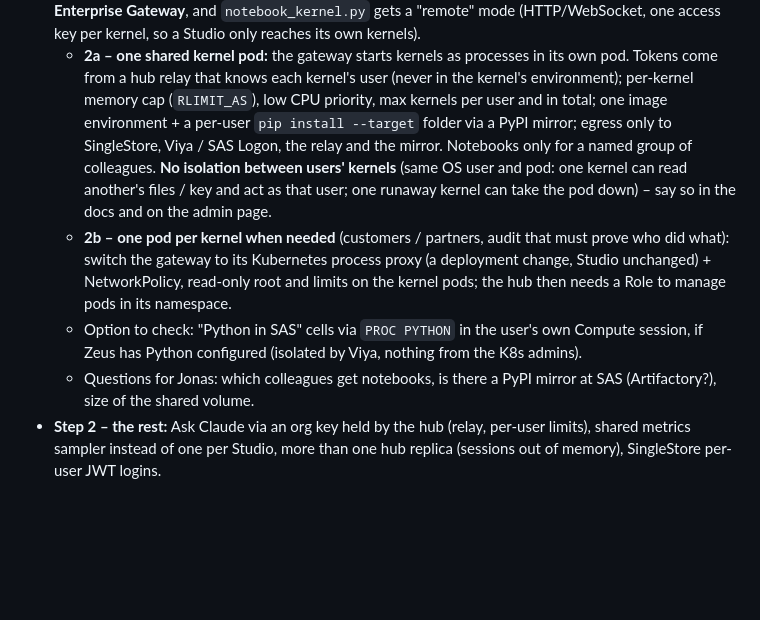
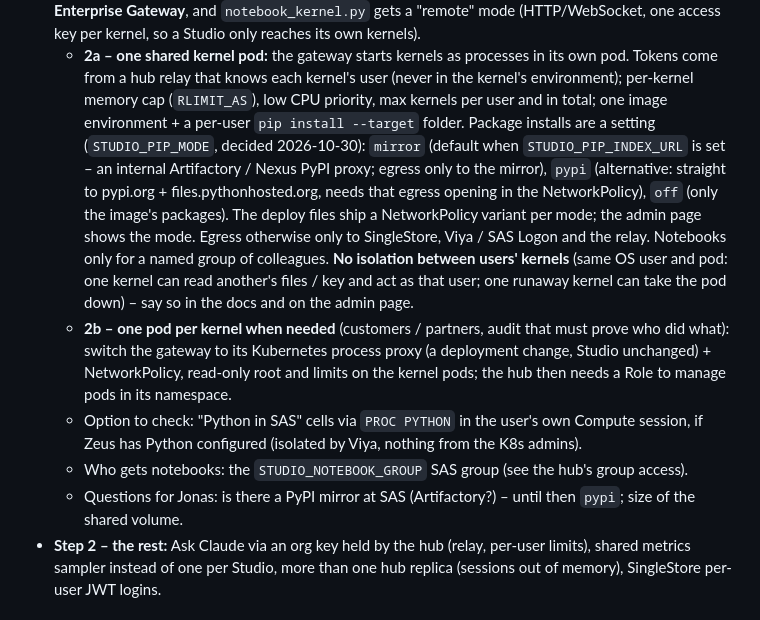
Before and after one commit to jonasliesas/singlestore-mcp-server, a Markdown page: ROADMAP.md, the part around the change. Drawn GitHub-style; blank space fills up the shorter version.

Commit message:
ROADMAP: notebook package installs via a PyPI mirror, pypi.org as the alternative
Co-Authored-By: Claude Opus 5.5 <noreply@anthropic.com>

```diff
--- a/ROADMAP.md
+++ b/ROADMAP.md
@@ -234,8 +234,12 @@ in step 1, "Ask Claude" off by default (switchable later with an Anthropic / Fou
   reaches its own kernels).
   - **2a – one shared kernel pod:** the gateway starts kernels as processes in its own pod. Tokens come from a hub
     relay that knows each kernel's user (never in the kernel's environment); per-kernel memory cap (`RLIMIT_AS`), low
-    CPU priority, max kernels per user and in total; one image environment + a per-user `pip install --target` folder
-    via a PyPI mirror; egress only to SingleStore, Viya / SAS Logon, the relay and the mirror. Notebooks only for a
+    CPU priority, max kernels per user and in total; one image environment + a per-user `pip install --target` folder.
+    Package installs are a setting (`STUDIO_PIP_MODE`, decided 2026-10-30): `mirror` (default when
+    `STUDIO_PIP_INDEX_URL` is set – an internal Artifactory / Nexus PyPI proxy; egress only to the mirror), `pypi`
+    (alternative: straight to pypi.org + files.pythonhosted.org, needs that egress opening in the NetworkPolicy), `off`
+    (only the image's packages). The deploy files ship a NetworkPolicy variant per mode; the admin page shows the mode.
+    Egress otherwise only to SingleStore, Viya / SAS Logon and the relay. Notebooks only for a
     named group of colleagues. **No isolation between users' kernels** (same OS user and pod: one kernel can read
     another's files / key and act as that user; one runaway kernel can take the pod down) – say so in the docs and on
     the admin page.
@@ -244,8 +248,8 @@ in step 1, "Ask Claude" off by default (switchable later with an Anthropic / Fou
     limits on the kernel pods; the hub then needs a Role to manage pods in its namespace.
   - Option to check: "Python in SAS" cells via `PROC PYTHON` in the user's own Compute session, if Zeus has Python
     configured (isolated by Viya, nothing from the K8s admins).
-  - Questions for Jonas: which colleagues get notebooks, is there a PyPI mirror at SAS (Artifactory?), size of the
-    shared volume.
+  - Who gets notebooks: the `STUDIO_NOTEBOOK_GROUP` SAS group (see the hub's group access).
+  - Questions for Jonas: is there a PyPI mirror at SAS (Artifactory?) – until then `pypi`; size of the shared volume.
 - **Step 2 – the rest:** Ask Claude via an org key held by the hub (relay, per-user limits), shared metrics sampler
   instead of one per Studio, more than one hub replica (sessions out of memory), SingleStore per-user JWT logins.
 
```
